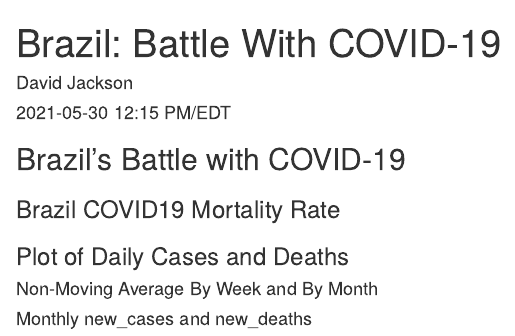
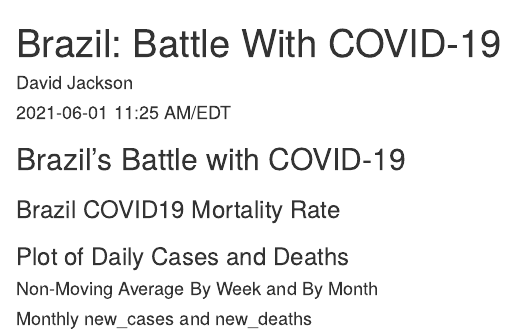
Before and after one commit to davidjayjackson/COVID-19-Brazil, an R Markdown document (index.Rmd): the page in a window 1100 px wide, from its top. Rendered offline with R 4.5, knitr and Pandoc, with nearby package versions; the code chunks are not run, so their results and figures are left out.

Commit message:
Updated 2021-06-01

```diff
--- a/index.Rmd
+++ b/index.Rmd
@@ -1,7 +1,7 @@
 ---
 title: 'Brazil: Battle With COVID-19'
 author: "David Jackson"
-date: "2021-05-30 12:15 PM/EDT"
+date: "2021-06-01 11:25 AM/EDT"
 output:
   html_document:
     fig_width: 9
```
